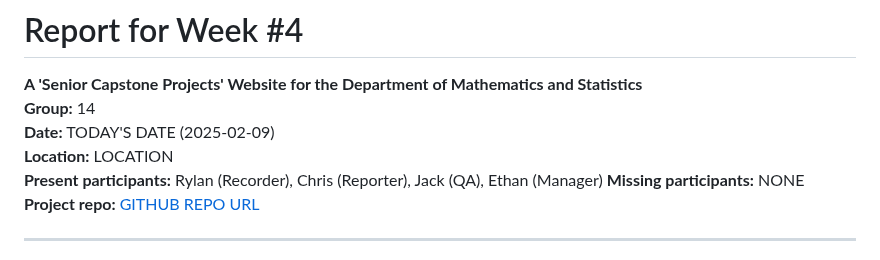
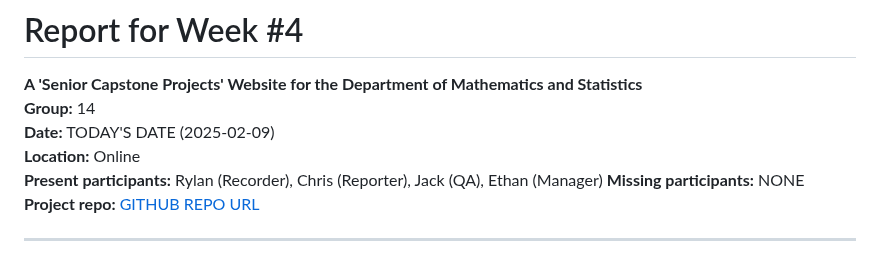
Before and after one commit to Naalu/ds-senior-capstone-projects-website, a Markdown page: reports/Report_3.md, the part around the change. Drawn GitHub-style.

Commit message:
Updated location

```diff
--- a/reports/Report_3.md
+++ b/reports/Report_3.md
@@ -3,7 +3,7 @@
 **A 'Senior Capstone Projects' Website for the Department of Mathematics and Statistics**
 **Group:** 14
 **Date:** TODAY'S DATE (2025-02-09)
-**Location:** LOCATION
+**Location:** Online
 **Present participants:** Rylan (Recorder), Chris (Reporter), Jack (QA), Ethan (Manager)
 **Missing participants:** NONE
 **Project repo:** [GITHUB REPO URL](https://github.com/Naalu/ds-senior-capstone-projects-website)
```
